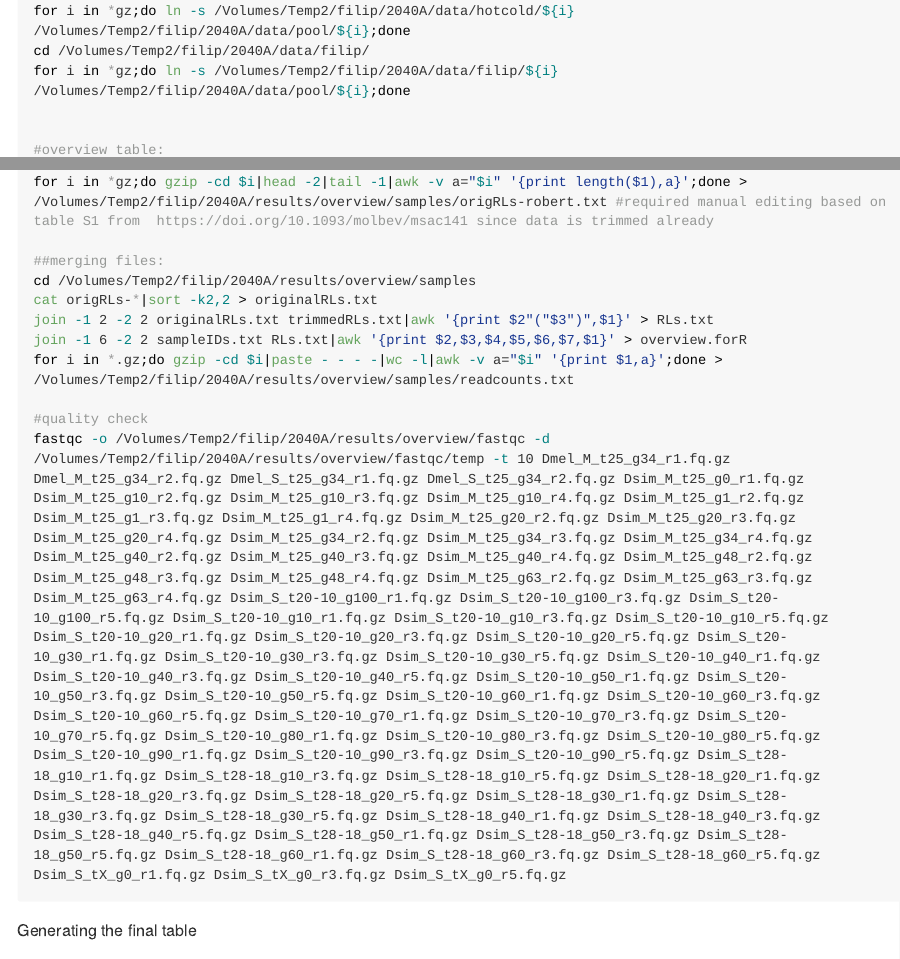
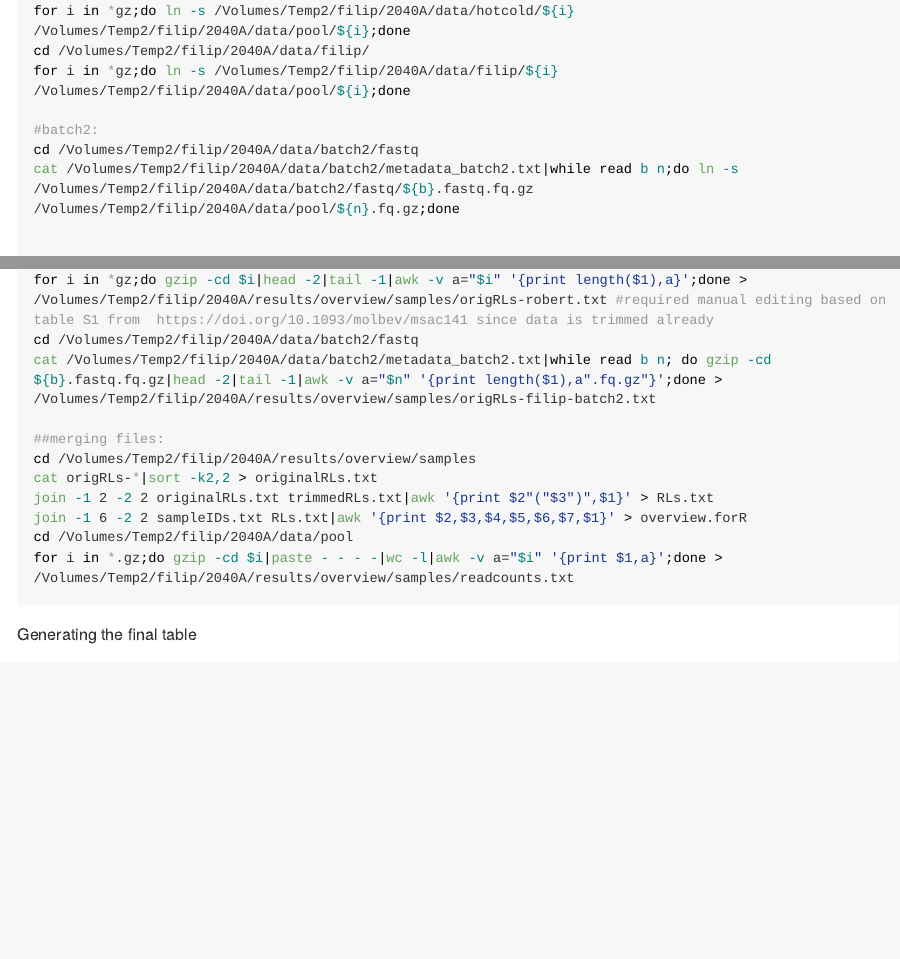
Before and after one commit to filwierz/2040A_P-element, an R Markdown document (rmd-files/overview.Rmd): the page in a window 1100 px wide, from 760 px down, and a second part further down, joined at a grey line. The pictures show the output file rmd-files/overview.md that the author committed with the source, drawn offline in the style of GitHub; long lines of code are wrapped.

Commit message:
added new data sets

````diff
--- a/rmd-files/overview.Rmd
+++ b/rmd-files/overview.Rmd
@@ -53,7 +53,7 @@ for i in *gz;do gzip -cd $i|head -2|tail -1|awk -v a="$i" '{print length($1),a}'
 cd /Volumes/Temp2/filip/2040A/data/hotcold
 for i in *gz;do gzip -cd $i|head -2|tail -1|awk -v a="$i" '{print length($1),a}';done > /Volumes/Temp2/filip/2040A/results/overview/samples/origRLs-robert.txt #required manual editing based on table S1 from  https://doi.org/10.1093/molbev/msac141 since data is trimmed already
 cd /Volumes/Temp2/filip/2040A/data/batch2/fastq
-for i in *gz;do gzip -cd $i|head -2|tail -1|awk -v a="$i" '{print length($1),a}';done > /Volumes/Temp2/filip/2040A/results/overview/samples/origRLs-filip-batch2.txt
+cat /Volumes/Temp2/filip/2040A/data/batch2/metadata_batch2.txt|while read b n; do gzip -cd ${b}.fastq.fq.gz|head -2|tail -1|awk -v a="$n" '{print length($1),a".fq.gz"}';done > /Volumes/Temp2/filip/2040A/results/overview/samples/origRLs-filip-batch2.txt
 
 ##merging files:
 cd /Volumes/Temp2/filip/2040A/results/overview/samples
@@ -63,8 +63,6 @@ join -1 6 -2 2 sampleIDs.txt RLs.txt|awk '{print $2,$3,$4,$5,$6,$7,$1}' > overvi
 cd /Volumes/Temp2/filip/2040A/data/pool
 for i in *.gz;do gzip -cd $i|paste - - - -|wc -l|awk -v a="$i" '{print $1,a}';done > /Volumes/Temp2/filip/2040A/results/overview/samples/readcounts.txt
 
-#quality check
-fastqc -o /Volumes/Temp2/filip/2040A/results/overview/fastqc -d /Volumes/Temp2/filip/2040A/results/overview/fastqc/temp -t 10 Dmel_M_t25_g34_r1.fq.gz Dmel_M_t25_g34_r2.fq.gz Dmel_S_t25_g34_r1.fq.gz Dmel_S_t25_g34_r2.fq.gz Dsim_M_t25_g0_r1.fq.gz Dsim_M_t25_g10_r2.fq.gz Dsim_M_t25_g10_r3.fq.gz Dsim_M_t25_g10_r4.fq.gz Dsim_M_t25_g1_r2.fq.gz Dsim_M_t25_g1_r3.fq.gz Dsim_M_t25_g1_r4.fq.gz Dsim_M_t25_g20_r2.fq.gz Dsim_M_t25_g20_r3.fq.gz Dsim_M_t25_g20_r4.fq.gz Dsim_M_t25_g34_r2.fq.gz Dsim_M_t25_g34_r3.fq.gz Dsim_M_t25_g34_r4.fq.gz Dsim_M_t25_g40_r2.fq.gz Dsim_M_t25_g40_r3.fq.gz Dsim_M_t25_g40_r4.fq.gz Dsim_M_t25_g48_r2.fq.gz Dsim_M_t25_g48_r3.fq.gz Dsim_M_t25_g48_r4.fq.gz Dsim_M_t25_g63_r2.fq.gz Dsim_M_t25_g63_r3.fq.gz Dsim_M_t25_g63_r4.fq.gz Dsim_S_t20-10_g100_r1.fq.gz Dsim_S_t20-10_g100_r3.fq.gz Dsim_S_t20-10_g100_r5.fq.gz Dsim_S_t20-10_g10_r1.fq.gz Dsim_S_t20-10_g10_r3.fq.gz Dsim_S_t20-10_g10_r5.fq.gz Dsim_S_t20-10_g20_r1.fq.gz Dsim_S_t20-10_g20_r3.fq.gz Dsim_S_t20-10_g20_r5.fq.gz Dsim_S_t20-10_g30_r1.fq.gz Dsim_S_t20-10_g30_r3.fq.gz Dsim_S_t20-10_g30_r5.fq.gz Dsim_S_t20-10_g40_r1.fq.gz Dsim_S_t20-10_g40_r3.fq.gz Dsim_S_t20-10_g40_r5.fq.gz Dsim_S_t20-10_g50_r1.fq.gz Dsim_S_t20-10_g50_r3.fq.gz Dsim_S_t20-10_g50_r5.fq.gz Dsim_S_t20-10_g60_r1.fq.gz Dsim_S_t20-10_g60_r3.fq.gz Dsim_S_t20-10_g60_r5.fq.gz Dsim_S_t20-10_g70_r1.fq.gz Dsim_S_t20-10_g70_r3.fq.gz Dsim_S_t20-10_g70_r5.fq.gz Dsim_S_t20-10_g80_r1.fq.gz Dsim_S_t20-10_g80_r3.fq.gz Dsim_S_t20-10_g80_r5.fq.gz Dsim_S_t20-10_g90_r1.fq.gz Dsim_S_t20-10_g90_r3.fq.gz Dsim_S_t20-10_g90_r5.fq.gz Dsim_S_t28-18_g10_r1.fq.gz Dsim_S_t28-18_g10_r3.fq.gz Dsim_S_t28-18_g10_r5.fq.gz Dsim_S_t28-18_g20_r1.fq.gz Dsim_S_t28-18_g20_r3.fq.gz Dsim_S_t28-18_g20_r5.fq.gz Dsim_S_t28-18_g30_r1.fq.gz Dsim_S_t28-18_g30_r3.fq.gz Dsim_S_t28-18_g30_r5.fq.gz Dsim_S_t28-18_g40_r1.fq.gz Dsim_S_t28-18_g40_r3.fq.gz Dsim_S_t28-18_g40_r5.fq.gz Dsim_S_t28-18_g50_r1.fq.gz Dsim_S_t28-18_g50_r3.fq.gz Dsim_S_t28-18_g50_r5.fq.gz Dsim_S_t28-18_g60_r1.fq.gz Dsim_S_t28-18_g60_r3.fq.gz Dsim_S_t28-18_g60_r5.fq.gz Dsim_S_tX_g0_r1.fq.gz Dsim_S_tX_g0_r3.fq.gz Dsim_S_tX_g0_r5.fq.gz
 
 
 ```
````
Also changed, not shown: rmd-files/overview.md.
